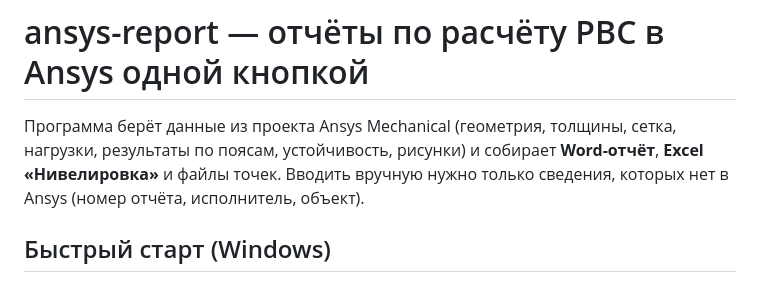
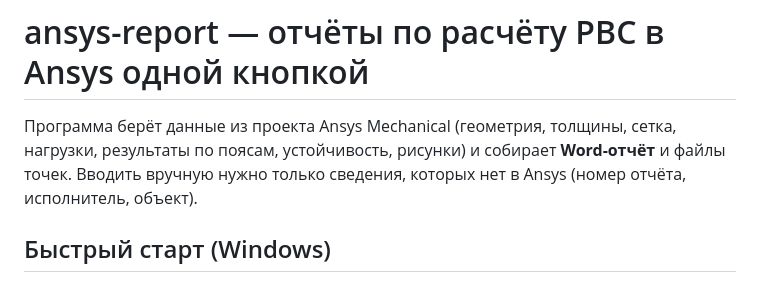
Before and after one commit to daniilmityashkin-cell/Ansys-report, a Markdown page: README.md, the part around the change. GitHub-like rendering.

```diff
--- a/README.md
+++ b/README.md
@@ -1,7 +1,7 @@
 # ansys-report — отчёты по расчёту РВС в Ansys одной кнопкой
 
 Программа берёт данные из проекта Ansys Mechanical (геометрия, толщины, сетка, нагрузки, результаты по поясам,
-устойчивость, рисунки) и собирает **Word-отчёт**, **Excel «Нивелировка»** и файлы точек. Вводить вручную нужно только
+устойчивость, рисунки) и собирает **Word-отчёт** и файлы точек. Вводить вручную нужно только
 сведения, которых нет в Ansys (номер отчёта, исполнитель, объект).
 
 ## Быстрый старт (Windows)
```
